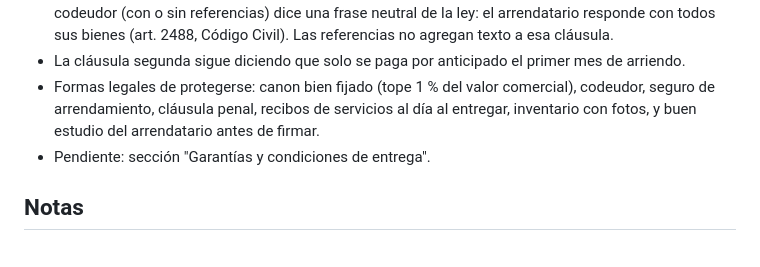
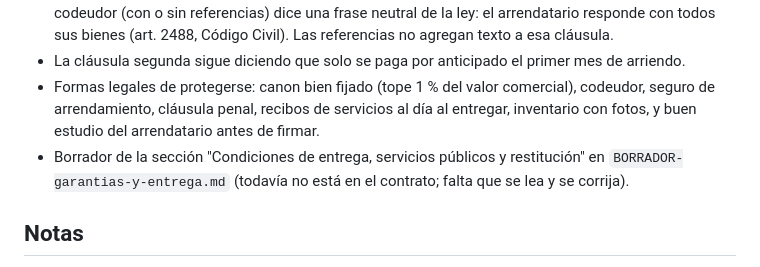
Before and after one commit to gugiraldo/Contratos, a Markdown page: DERROTERO.md, the part around the change. Drawn GitHub-style.

Commit message:
Borrador de condiciones de entrega y restitucion
Co-Authored-By: Claude Sonnet 5.5 <noreply@anthropic.com>
Claude-Session: https://claude.ai/code/session_015m5Wiqg8GEWLiLopV5MBUH

```diff
--- a/DERROTERO.md
+++ b/DERROTERO.md
@@ -35,7 +35,7 @@ Archivo principal: `contrato.html` (página web editable; se descarga como PDF).
 - Cláusula séptima: con codeudor dice solo que el codeudor responde por las obligaciones; sin codeudor (con o sin referencias) dice una frase neutral de la ley: el arrendatario responde con todos sus bienes (art. 2488, Código Civil). Las referencias no agregan texto a esa cláusula.
 - La cláusula segunda sigue diciendo que solo se paga por anticipado el primer mes de arriendo.
 - Formas legales de protegerse: canon bien fijado (tope 1 % del valor comercial), codeudor, seguro de arrendamiento, cláusula penal, recibos de servicios al día al entregar, inventario con fotos, y buen estudio del arrendatario antes de firmar.
-- Pendiente: sección "Garantías y condiciones de entrega".
+- Borrador de la sección "Condiciones de entrega, servicios públicos y restitución" en `BORRADOR-garantias-y-entrega.md` (todavía no está en el contrato; falta que se lea y se corrija).
 
 ## Notas
 - Una firma y huella dibujadas en pantalla son firma electrónica simple y una constancia visual; no son validación biométrica. Para nivel bancario hace falta un servicio de firma electrónica certificada.
```
Also changed, not shown: BORRADOR-garantias-y-entrega.md (added, +41 -0 lines).
